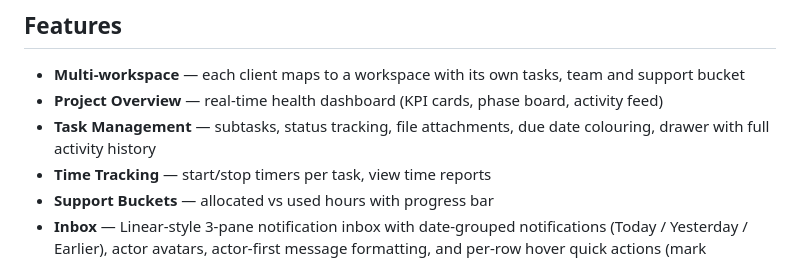
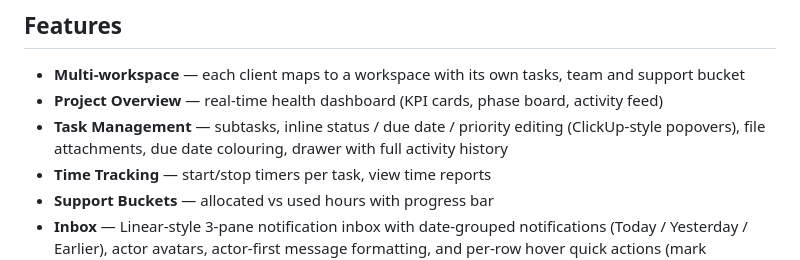
Before and after one commit to levon-brokenponyclub/BPC-Project-Manager, a Markdown page: README.md, the part around the change. GitHub-like rendering.

Commit message:
docs: update README and CHANGELOG for v1.4.0 TaskTable inline editing

```diff
--- a/README.md
+++ b/README.md
@@ -12,7 +12,7 @@ A multi-workspace project management and client portal built for support agencie
 
 - **Multi-workspace** — each client maps to a workspace with its own tasks, team and support bucket
 - **Project Overview** — real-time health dashboard (KPI cards, phase board, activity feed)
-- **Task Management** — subtasks, status tracking, file attachments, due date colouring, drawer with full activity history
+- **Task Management** — subtasks, inline status / due date / priority editing (ClickUp-style popovers), file attachments, due date colouring, drawer with full activity history
 - **Time Tracking** — start/stop timers per task, view time reports
 - **Support Buckets** — allocated vs used hours with progress bar
 - **Inbox** — Linear-style 3-pane notification inbox with date-grouped notifications (Today / Yesterday / Earlier), actor avatars, actor-first message formatting, and per-row hover quick actions (mark read/unread, delete)
```
Also changed, not shown: CHANGELOG.md (+18 -0 lines).
